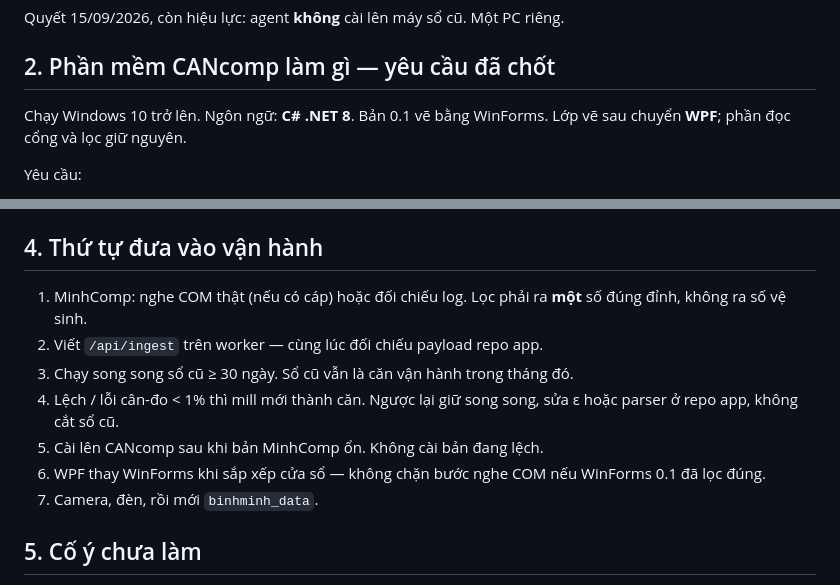
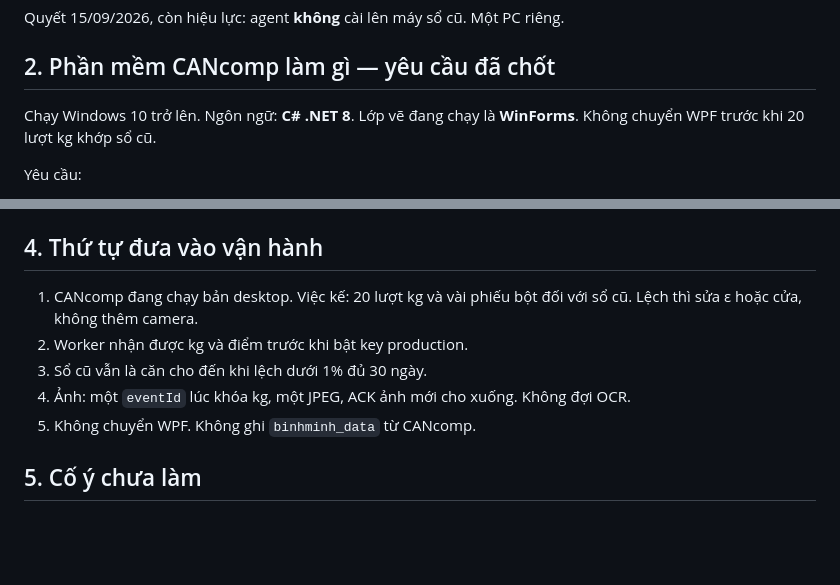
Before and after one commit to nguyenmian3012-code/BM_Truck_Auto_Weight, a Markdown page: docs/HE-THONG-CAN-XE-BINH-MINH.md, 2 parts joined by grey strips. GitHub-like rendering; blank space fills up the shorter version.

Commit message:
Map he thong khop desktop 0.9: WinForms giu, cua can 3 giay, anh chua chan phieu kg.

```diff
--- a/docs/HE-THONG-CAN-XE-BINH-MINH.md
+++ b/docs/HE-THONG-CAN-XE-BINH-MINH.md
@@ -47,7 +47,7 @@ Quyết 15/09/2026, còn hiệu lực: agent **không** cài lên máy sổ cũ.
 
 ## 2. Phần mềm CANcomp làm gì — yêu cầu đã chốt
 
-Chạy Windows 10 trở lên. Ngôn ngữ: **C# .NET 8**. Bản 0.1 vẽ bằng WinForms. Lớp vẽ sau chuyển **WPF**; phần đọc cổng và lọc giữ nguyên.
+Chạy Windows 10 trở lên. Ngôn ngữ: **C# .NET 8**. Lớp vẽ đang chạy là **WinForms**. Không chuyển WPF trước khi 20 lượt kg khớp sổ cũ.
 
 Yêu cầu:
 
@@ -126,13 +126,11 @@ Theo whitepaper và mill v5 trong repo cha:
 
 ## 4. Thứ tự đưa vào vận hành
 
-1. MinhComp: nghe COM thật (nếu có cáp) hoặc đối chiếu log. Lọc phải ra **một** số đúng đỉnh, không ra số vệ sinh.
-2. Viết `/api/ingest` trên worker — cùng lúc đối chiếu payload repo app.
-3. Chạy song song sổ cũ ≥ 30 ngày. Sổ cũ vẫn là căn vận hành trong tháng đó.
-4. Lệch / lỗi cân-đo < 1% thì mill mới thành căn. Ngược lại giữ song song, sửa ε hoặc parser ở repo app, không cắt sổ cũ.
-5. Cài lên CANcomp sau khi bản MinhComp ổn. Không cài bản đang lệch.
-6. WPF thay WinForms khi sắp xếp cửa sổ — không chặn bước nghe COM nếu WinForms 0.1 đã lọc đúng.
-7. Camera, đèn, rồi mới `binhminh_data`.
+1. CANcomp đang chạy bản desktop. Việc kế: 20 lượt kg và vài phiếu bột đối với sổ cũ. Lệch thì sửa ε hoặc cửa, không thêm camera.
+2. Worker nhận được kg và điểm trước khi bật key production.
+3. Sổ cũ vẫn là căn cho đến khi lệch dưới 1% đủ 30 ngày.
+4. Ảnh: một `eventId` lúc khóa kg, một JPEG, ACK ảnh mới cho xuống. Không đợi OCR.
+5. Không chuyển WPF. Không ghi `binhminh_data` từ CANcomp.
 
 ## 5. Cố ý chưa làm
 
```
